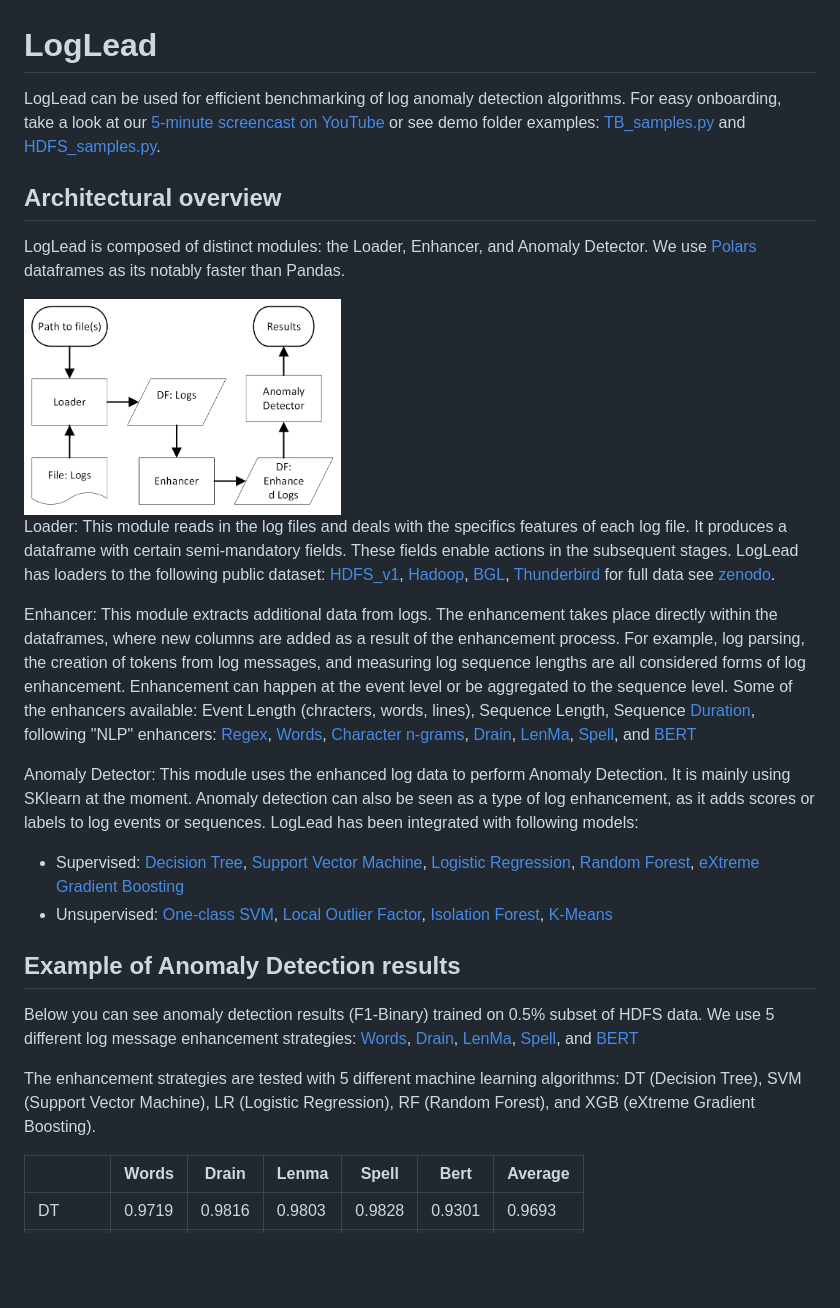
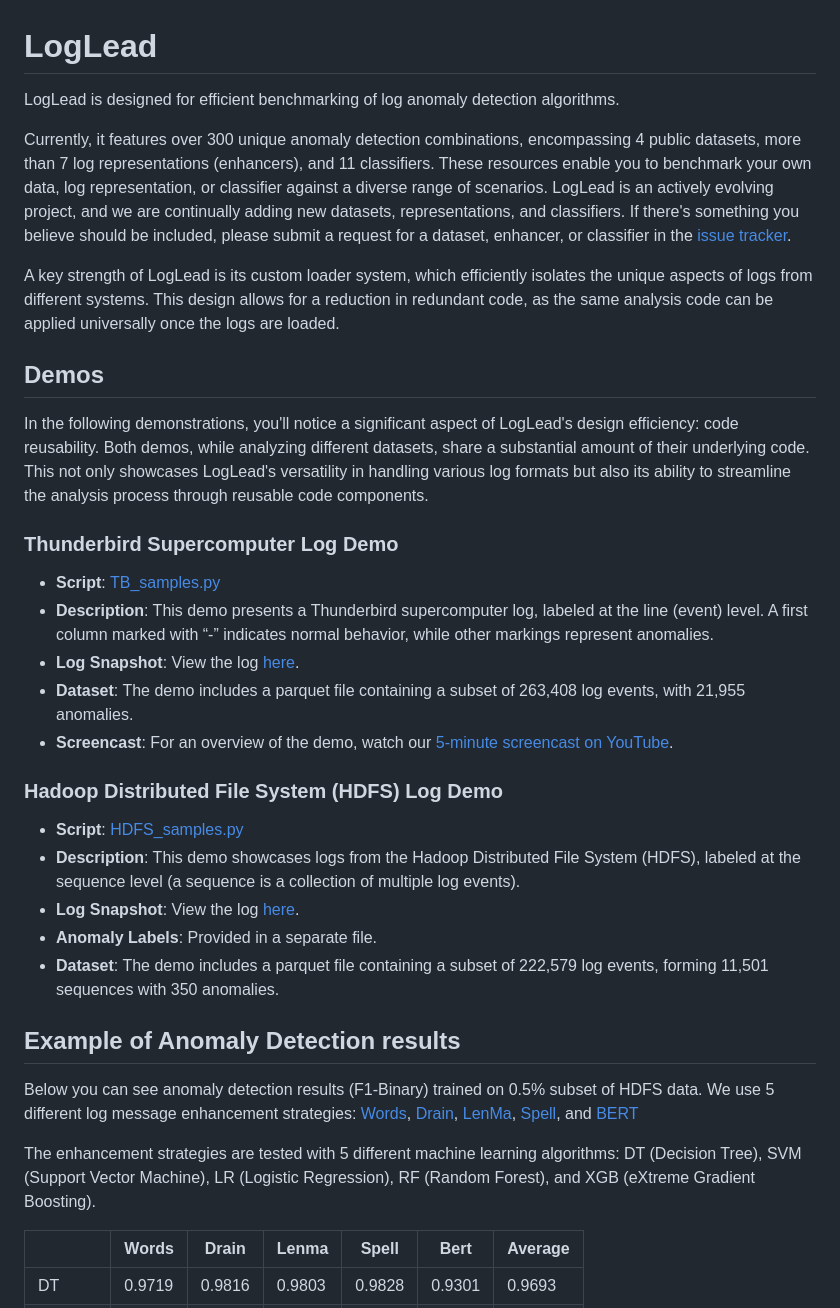
Before and after one commit to mischas114/LogLead, a Markdown page: README.md, the part around the change printed below. Rendered like a GitHub page; blank space fills up the shorter version.

```diff
--- a/README.md
+++ b/README.md
@@ -1,26 +1,32 @@
 # LogLead
-LogLead can be used for efficient benchmarking of log anomaly detection algorithms. For easy onboarding, take a look at our [5-minute screencast on YouTube](https://www.youtube.com/watch?v=8stdbtTfJVo) or see demo folder examples: [TB_samples.py](https://github.com/EvoTestOps/LogLead/blob/main/demo/TB_samples.py) and [HDFS_samples.py](https://github.com/EvoTestOps/LogLead/blob/main/demo/HDFS_samples.py).
+LogLead is designed for efficient benchmarking of log anomaly detection algorithms.
 
-## Architectural overview
-LogLead is composed of distinct modules: the Loader, Enhancer, and Anomaly Detector. We use [Polars](https://www.pola.rs/) dataframes as its notably faster than Pandas.
+Currently, it features over 300 unique anomaly detection combinations, encompassing 4 public datasets, more than 7 log representations (enhancers), and 11 classifiers. These resources enable you to benchmark your own data, log representation, or classifier against a diverse range of scenarios. LogLead is an actively evolving project, and we are continually adding new datasets, representations, and classifiers. If there's something you believe should be included, please submit a request for a dataset, enhancer, or classifier in the [issue tracker](https://github.com/EvoTestOps/LogLead/issues).
 
-<img src="images/LogLead_Dataflow_Diagram.png" width="40%">
+A key strength of LogLead is its custom loader system, which efficiently isolates the unique aspects of logs from different systems. This design allows for a reduction in redundant code, as the same analysis code can be applied universally once the logs are loaded.
 
-Loader: This module reads in the log files and deals with the specifics features of each log file. It produces a dataframe with certain semi-mandatory fields. These fields enable actions in the subsequent stages. LogLead has loaders to the following public dataset: [HDFS_v1](https://github.com/logpai/loghub/tree/master/HDFS#hdfs_v1), [Hadoop](https://github.com/logpai/loghub/tree/master/Hadoop), [BGL](https://github.com/logpai/loghub/tree/master/BGL), [Thunderbird](https://github.com/logpai/loghub/tree/master/Thunderbird) for full data see [zenodo](https://zenodo.org/records/3227177).
+## Demos
+In the following demonstrations, you'll notice a significant aspect of LogLead's design efficiency: code reusability. Both demos, while analyzing different datasets, share a substantial amount of their underlying code. This not only showcases LogLead's versatility in handling various log formats but also its ability to streamline the analysis process through reusable code components.
 
-Enhancer: This module extracts additional data from logs. The enhancement takes place directly within the dataframes, where new columns are added as a result of the enhancement process. For example, log parsing, the creation of tokens from log messages, and measuring log sequence lengths are all considered forms of log enhancement. Enhancement can happen at the event level or be aggregated to the sequence level. Some of the enhancers available: Event Length (chracters, words, lines), Sequence Length, Sequence [Duration](https://pola-rs.github.io/polars/py-polars/html/reference/api/polars.Duration.html), following "NLP" enhancers: [Regex](https://crates.io/crates/regex), [Words](https://en.wikipedia.org/wiki/Bag-of-words_model), [Character n-grams](https://en.wikipedia.org/wiki/N-gram), [Drain](https://github.com/logpai/Drain3), [LenMa](https://github.com/keiichishima/templateminer), [Spell](https://github.com/logpai/logparser/tree/main/logparser/Spell), and [BERT](https://github.com/google-research/bert)
+### Thunderbird Supercomputer Log Demo
+- **Script**: [TB_samples.py](https://github.com/EvoTestOps/LogLead/blob/main/demo/TB_samples.py)
+- **Description**: This demo presents a Thunderbird supercomputer log, labeled at the line (event) level. A first column marked with “-” indicates normal behavior, while other markings represent anomalies.
+- **Log Snapshot**: View the log [here](https://github.com/logpai/loghub/blob/master/Thunderbird/Thunderbird_2k.log_structured.csv).
+- **Dataset**: The demo includes a parquet file containing a subset of 263,408 log events, with 21,955 anomalies.
+- **Screencast**: For an overview of the demo, watch our [5-minute screencast on YouTube](https://www.youtube.com/watch?v=8stdbtTfJVo).
+### Hadoop Distributed File System (HDFS) Log Demo
 
-Anomaly Detector: This module uses the enhanced log data to perform Anomaly Detection. It is mainly using SKlearn at the moment. Anomaly detection can also be seen as a type of log enhancement, as it adds scores or labels to log events or sequences. LogLead has been integrated with following models:
-* Supervised: [Decision Tree](https://en.wikipedia.org/wiki/Decision_tree), [Support Vector Machine](https://en.wikipedia.org/wiki/Support_vector_machine), [Logistic Regression](https://en.wikipedia.org/wiki/Logistic_regression), [Random Forest](https://en.wikipedia.org/wiki/Random_forest), [eXtreme Gradient Boosting](https://en.wikipedia.org/wiki/XGBoost)
-* Unsupervised: [One-class SVM](https://en.wikipedia.org/wiki/Support_vector_machine#One-class_SVM), [Local Outlier Factor](https://en.wikipedia.org/wiki/Local_outlier_factor), [Isolation Forest](https://en.wikipedia.org/wiki/Isolation_forest), [K-Means](https://en.wikipedia.org/wiki/K-means_clustering)
+- **Script**: [HDFS_samples.py](https://github.com/EvoTestOps/LogLead/blob/main/demo/HDFS_samples.py)
+- **Description**: This demo showcases logs from the Hadoop Distributed File System (HDFS), labeled at the sequence level (a sequence is a collection of multiple log events).
+- **Log Snapshot**: View the log [here](https://github.com/logpai/loghub/blob/master/HDFS/HDFS_2k.log_structured.csv).
+- **Anomaly Labels**: Provided in a separate file.
+- **Dataset**: The demo includes a parquet file containing a subset of 222,579 log events, forming 11,501 sequences with 350 anomalies.
 
 ## Example of Anomaly Detection results
-
 Below you can see anomaly detection results (F1-Binary) trained on 0.5% subset of HDFS data.
 We use 5 different log message enhancement strategies: [Words](https://en.wikipedia.org/wiki/Bag-of-words_model), [Drain](https://github.com/logpai/Drain3), [LenMa](https://github.com/keiichishima/templateminer), [Spell](https://github.com/logpai/logparser/tree/main/logparser/Spell), and [BERT](https://github.com/google-research/bert)
 
 The enhancement strategies are tested with 5 different machine learning algorithms: DT (Decision Tree), SVM (Support Vector Machine), LR (Logistic Regression), RF (Random Forest), and XGB (eXtreme Gradient Boosting).
-
 
 |         | Words  | Drain  | Lenma  | Spell  | Bert   | Average |
 |---------|--------|--------|--------|--------|--------|---------|
```
Also changed, not shown: other parts of README.md (+13 -0 lines).
